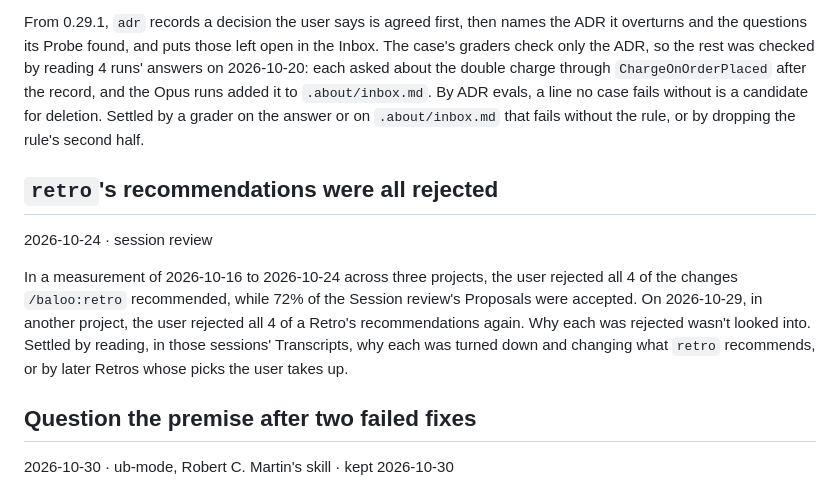
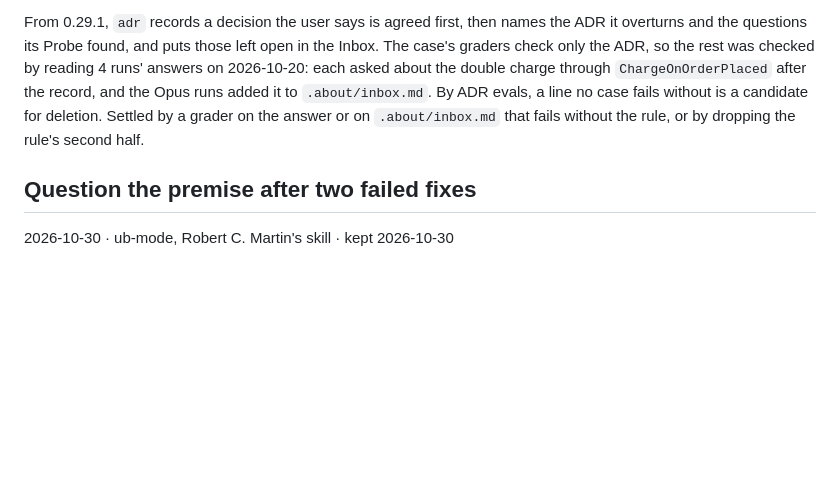
Before and after one commit to bunderlog/claude-plugins, a Markdown page: .about/inbox.md, the part around the change. Drawn GitHub-style; blank space fills up the shorter version.

Commit message:
docs(about): drop the inbox item on retro's rejected recommendations, which this change settles

```diff
--- a/.about/inbox.md
+++ b/.about/inbox.md
@@ -143,17 +143,6 @@ runs added it to `.about/inbox.md`. By ADR evals, a line no case fails without i
 deletion. Settled by a grader on the answer or on `.about/inbox.md` that fails without the rule,
 or by dropping the rule's second half.
 
-## `retro`'s recommendations were all rejected
-
-2026-10-24 · session review
-
-In a measurement of 2026-10-16 to 2026-10-24 across three projects, the user rejected all 4 of
-the changes `/baloo:retro` recommended, while 72% of the Session review's Proposals were
-accepted. On 2026-10-29, in another project, the user rejected all 4 of a Retro's recommendations
-again. Why each was rejected wasn't looked into. Settled by reading, in those sessions'
-Transcripts, why each was turned down and changing what `retro` recommends, or by later Retros
-whose picks the user takes up.
-
 ## Question the premise after two failed fixes
 
 2026-10-30 · ub-mode, Robert C. Martin's skill · kept 2026-10-30
```
